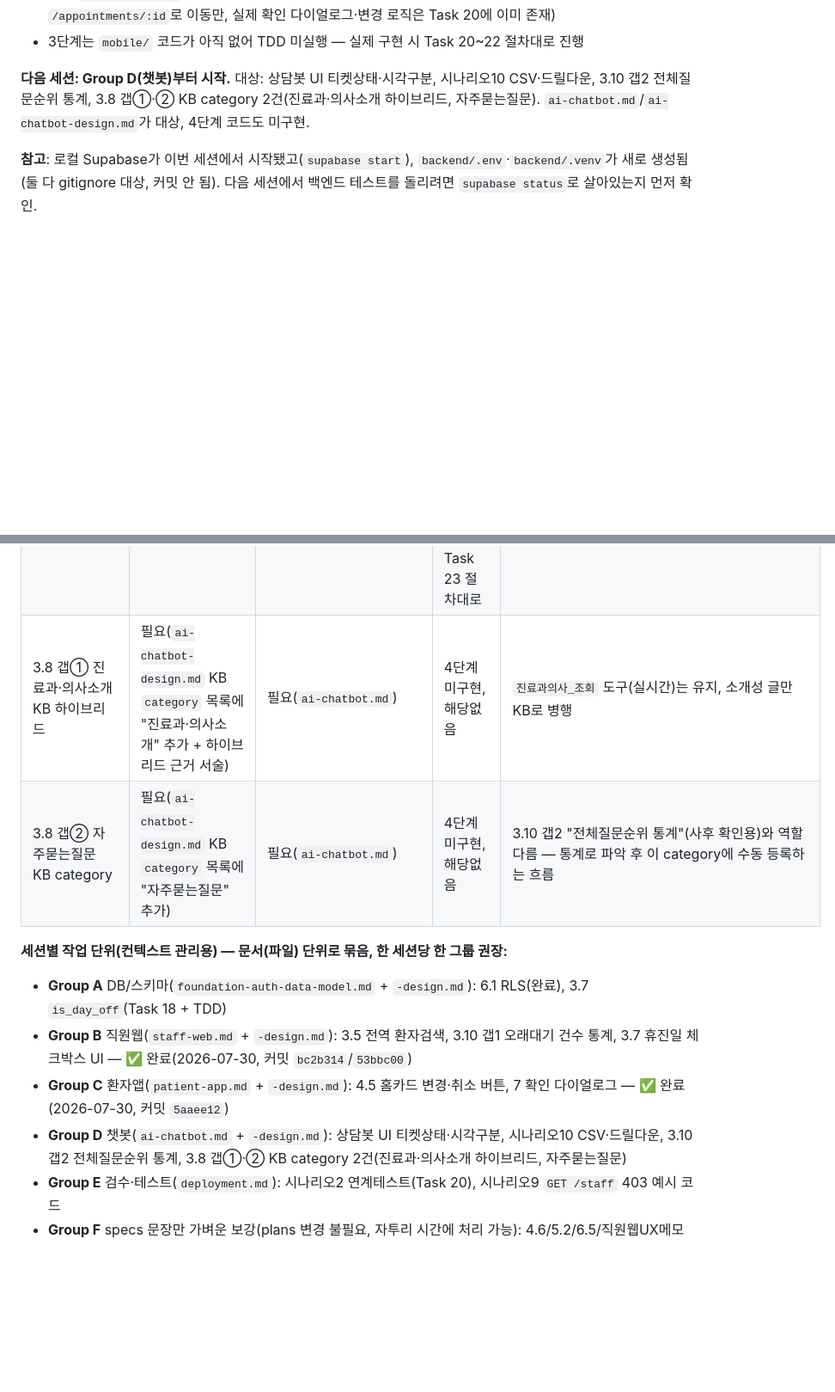
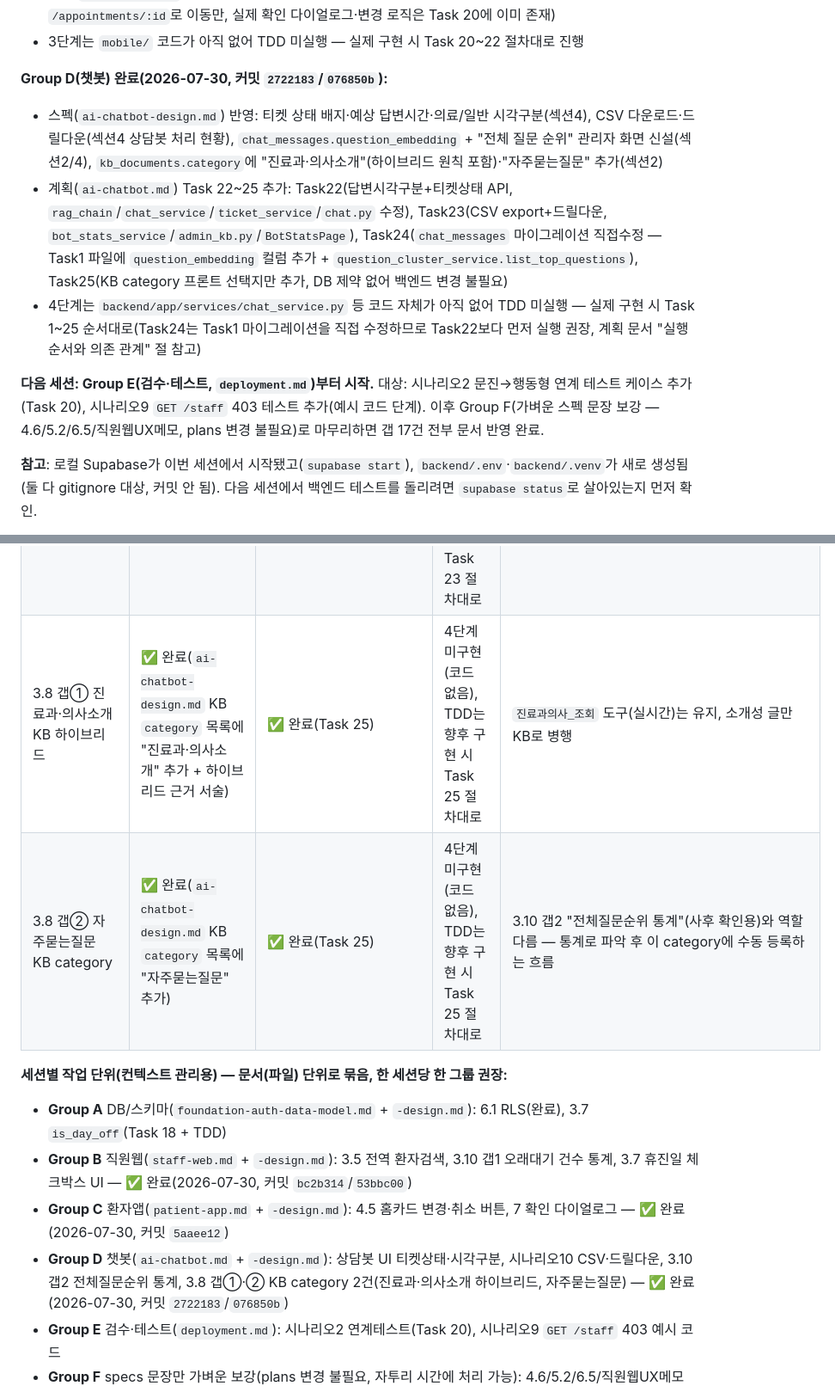
Before and after one commit to davidkjk/assignment2-hospital, a Markdown page: HANDOFF.md, 2 parts joined by grey strips. Shown at 86% size. GitHub-like rendering; blank space fills up the shorter version.

Commit message:
docs: Group D(챗봇) 작업 완료 기록 및 핸드오프 갱신
다음 세션 시작점을 Group E(deployment.md 검수·테스트)로 갱신.

Co-Authored-By: Claude Sonnet 5 <noreply@anthropic.com>
Claude-Session: https://claude.ai/code/session_015ccqUHdXW5zy2HdjMVsVhm

```diff
--- a/HANDOFF.md
+++ b/HANDOFF.md
@@ -151,7 +151,12 @@
 - 계획(`patient-app.md`) Task 22 홈 화면 예시 코드에 변경/취소 버튼 2개 추가(새 로직 없음 — `/appointments/:id`로 이동만, 실제 확인 다이얼로그·변경 로직은 Task 20에 이미 존재)
 - 3단계는 `mobile/` 코드가 아직 없어 TDD 미실행 — 실제 구현 시 Task 20~22 절차대로 진행
 
-**다음 세션: Group D(챗봇)부터 시작.** 대상: 상담봇 UI 티켓상태·시각구분, 시나리오10 CSV·드릴다운, 3.10 갭2 전체질문순위 통계, 3.8 갭①·② KB category 2건(진료과·의사소개 하이브리드, 자주묻는질문). `ai-chatbot.md`/`ai-chatbot-design.md`가 대상, 4단계 코드도 미구현.
+**Group D(챗봇) 완료(2026-07-30, 커밋 `2722183`/`076850b`):**
+- 스펙(`ai-chatbot-design.md`) 반영: 티켓 상태 배지·예상 답변시간·의료/일반 시각구분(섹션4), CSV 다운로드·드릴다운(섹션4 상담봇 처리 현황), `chat_messages.question_embedding` + "전체 질문 순위" 관리자 화면 신설(섹션2/4), `kb_documents.category`에 "진료과·의사소개"(하이브리드 원칙 포함)·"자주묻는질문" 추가(섹션2)
+- 계획(`ai-chatbot.md`) Task 22~25 추가: Task22(답변시각구분+티켓상태 API, `rag_chain`/`chat_service`/`ticket_service`/`chat.py` 수정), Task23(CSV export+드릴다운, `bot_stats_service`/`admin_kb.py`/`BotStatsPage`), Task24(`chat_messages` 마이그레이션 직접수정 — Task1 파일에 `question_embedding` 컬럼 추가 + `question_cluster_service.list_top_questions`), Task25(KB category 프론트 선택지만 추가, DB 제약 없어 백엔드 변경 불필요)
+- 4단계는 `backend/app/services/chat_service.py` 등 코드 자체가 아직 없어 TDD 미실행 — 실제 구현 시 Task 1~25 순서대로(Task24는 Task1 마이그레이션을 직접 수정하므로 Task22보다 먼저 실행 권장, 계획 문서 "실행 순서와 의존 관계" 절 참고)
+
+**다음 세션: Group E(검수·테스트, `deployment.md`)부터 시작.** 대상: 시나리오2 문진→행동형 연계 테스트 케이스 추가(Task 20), 시나리오9 `GET /staff` 403 테스트 추가(예시 코드 단계). 이후 Group F(가벼운 스펙 문장 보강 — 4.6/5.2/6.5/직원웹UX메모, plans 변경 불필요)로 마무리하면 갭 17건 전부 문서 반영 완료.
 
 **참고**: 로컬 Supabase가 이번 세션에서 시작됐고(`supabase start`), `backend/.env`·`backend/.venv`가 새로 생성됨(둘 다 gitignore 대상, 커밋 안 됨). 다음 세션에서 백엔드 테스트를 돌리려면 `supabase status`로 살아있는지 먼저 확인.
 
@@ -189,12 +194,12 @@
 | 3.7 휴진일 반복설정(`is_day_off`) | ✅ 완료(`foundation-auth-data-model-design.md` + `staff-web-design.md` 섹션7) | ✅ 완료(1단계 Task 18 + 2단계 Task 23) | 1단계 완료(마이그레이션 `00009`, 테스트 2건, 97개 전체 PASS). 2단계(슬롯생성 반영·체크박스 UI)는 코드 없음, TDD는 향후 Task 23 절차대로 | |
-| 3.8 갭① 진료과·의사소개 KB 하이브리드 | 필요(`ai-chatbot-design.md` KB `category` 목록에 "진료과·의사소개" 추가 + 하이브리드 근거 서술) | 필요(`ai-chatbot.md`) | 4단계 미구현, 해당없음 | `진료과의사_조회` 도구(실시간)는 유지, 소개성 글만 KB로 병행 |
-| 3.8 갭② 자주묻는질문 KB category | 필요(`ai-chatbot-design.md` KB `category` 목록에 "자주묻는질문" 추가) | 필요(`ai-chatbot.md`) | 4단계 미구현, 해당없음 | 3.10 갭2 "전체질문순위 통계"(사후 확인용)와 역할 다름 — 통계로 파악 후 이 category에 수동 등록하는 흐름 |
+| 3.8 갭① 진료과·의사소개 KB 하이브리드 | ✅ 완료(`ai-chatbot-design.md` KB `category` 목록에 "진료과·의사소개" 추가 + 하이브리드 근거 서술) | ✅ 완료(Task 25) | 4단계 미구현(코드 없음), TDD는 향후 구현 시 Task 25 절차대로 | `진료과의사_조회` 도구(실시간)는 유지, 소개성 글만 KB로 병행 |
+| 3.8 갭② 자주묻는질문 KB category | ✅ 완료(`ai-chatbot-design.md` KB `category` 목록에 "자주묻는질문" 추가) | ✅ 완료(Task 25) | 4단계 미구현(코드 없음), TDD는 향후 구현 시 Task 25 절차대로 | 3.10 갭2 "전체질문순위 통계"(사후 확인용)와 역할 다름 — 통계로 파악 후 이 category에 수동 등록하는 흐름 |
 
 **세션별 작업 단위(컨텍스트 관리용) — 문서(파일) 단위로 묶음, 한 세션당 한 그룹 권장:**
 - **Group A** DB/스키마(`foundation-auth-data-model.md` + `-design.md`): 6.1 RLS(완료), 3.7 `is_day_off`(Task 18 + TDD)
 - **Group B** 직원웹(`staff-web.md` + `-design.md`): 3.5 전역 환자검색, 3.10 갭1 오래대기 건수 통계, 3.7 휴진일 체크박스 UI — ✅ 완료(2026-07-30, 커밋 `bc2b314`/`53bbc00`)
 - **Group C** 환자앱(`patient-app.md` + `-design.md`): 4.5 홈카드 변경·취소 버튼, 7 확인 다이얼로그 — ✅ 완료(2026-07-30, 커밋 `5aaee12`)
-- **Group D** 챗봇(`ai-chatbot.md` + `-design.md`): 상담봇 UI 티켓상태·시각구분, 시나리오10 CSV·드릴다운, 3.10 갭2 전체질문순위 통계, 3.8 갭①·② KB category 2건(진료과·의사소개 하이브리드, 자주묻는질문)
+- **Group D** 챗봇(`ai-chatbot.md` + `-design.md`): 상담봇 UI 티켓상태·시각구분, 시나리오10 CSV·드릴다운, 3.10 갭2 전체질문순위 통계, 3.8 갭①·② KB category 2건(진료과·의사소개 하이브리드, 자주묻는질문) — ✅ 완료(2026-07-30, 커밋 `2722183`/`076850b`)
 - **Group E** 검수·테스트(`deployment.md`): 시나리오2 연계테스트(Task 20), 시나리오9 `GET /staff` 403 예시 코드
 - **Group F** specs 문장만 가벼운 보강(plans 변경 불필요, 자투리 시간에 처리 가능): 4.6/5.2/6.5/직원웹UX메모
 - 3.8절(지식관리 category)은 2026-07-30 결정 완료 — 더 이상 보류 아님(위 표 참고). 갭 17건 전부 결정 완료 상태.
```
Also changed, not shown: other parts of HANDOFF.md (+3 -3 lines).
